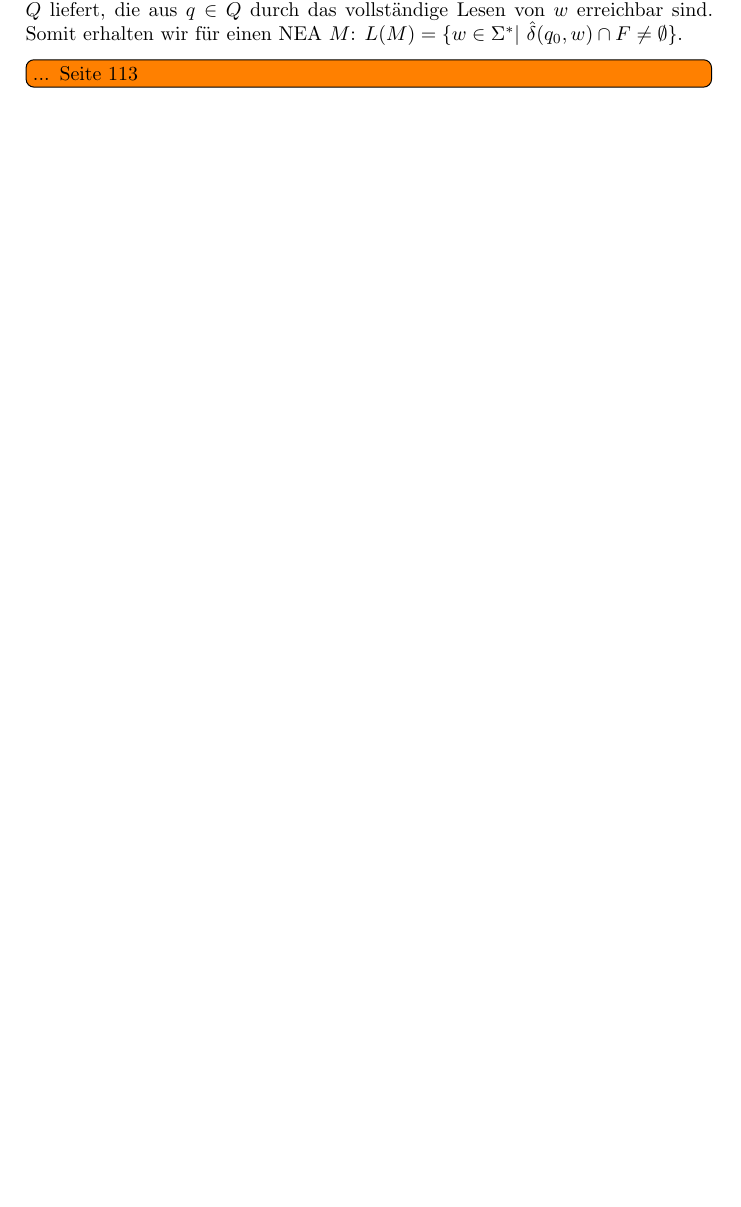
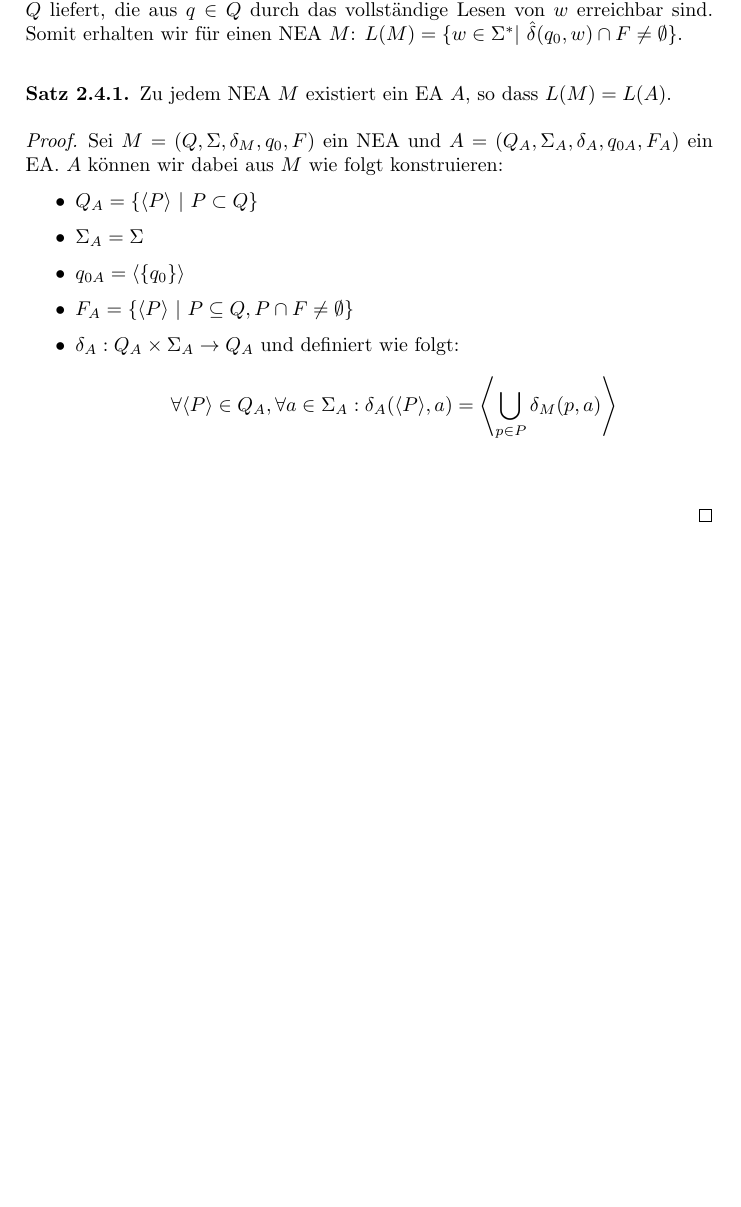
Before and after one commit to groggi/eth-ti-zf, a LaTeX document (main.tex, which reads chapter_3.tex): part of page 20 of 32, cut so that both start at the same text, the shorter picture padded with empty space. Compiled offline with pdfLaTeX.

Commit message:
letztes relevante Material aus 3. Kapitel hinzugefügt

```diff
--- a/chapter_3.tex
+++ b/chapter_3.tex
@@ -187,6 +187,21 @@ Zur Übergangsfunktion $\delta$ wird $\hat\delta: Q \times \Sigma^* \to \mathcal
 
 \end{definition}
 
-Aus der Definition sieht man, dass $\delta(q, w)$ jeweils die Menge aller Zustände aus $Q$ liefert, die aus $q \in Q$ durch das vollständige Lesen von $w$ erreichbar sind. Somit erhalten wir für einen NEA $M$: $L(M) = \{ w \in \Sigma^* |\ \hat\delta(q_0, w) \cap F \not= \emptyset \}$.
+Aus der Definition sieht man, dass $\delta(q, w)$ jeweils die Menge aller Zustände aus $Q$ liefert, die aus $q \in Q$ durch das vollständige Lesen von $w$ erreichbar sind. Somit erhalten wir für einen NEA $M$: $L(M) = \{ w \in \Sigma^* |\ \hat\delta(q_0, w) \cap F \not= \emptyset \}$.\\
 
-\todo[inline]{... Seite 113}
+\begin{satz}
+Zu jedem NEA \( M \) existiert ein EA \( A \), so dass \(L(M) = L(A)\).
+\end{satz}
+
+\begin{proof}
+Sei \( M = (Q, \Sigma, \delta_M, q_0, F) \) ein NEA und \( A = (Q_A, \Sigma_A, \delta_A, q_{0A}, F_A) \) ein EA. \(A\) können wir dabei aus \(M\) wie folgt konstruieren:
+\begin{itemize}
+  \item \(Q_A = \{ \langle P \rangle \ |\ P \subset Q \}\)
+  \item \(\Sigma_A = \Sigma\)
+  \item \(q_{0A} = \langle \{q_0\} \rangle\)
+  \item \(F_A = \{ \langle P \rangle \ |\ P \subseteq Q, P \cap F \not= \emptyset \}\)
+  \item \( \delta_A: Q_A \times \Sigma_A \to Q_A \) und definiert wie folgt: \[ \forall \langle P \rangle \in Q_A, \forall a \in \Sigma_A: \delta_A(\langle P \rangle, a) = \left\langle \bigcup_{p \in P} \delta_M (p, a) \right\rangle
+  \]\\
+\end{itemize}
+
+\end{proof}
```
